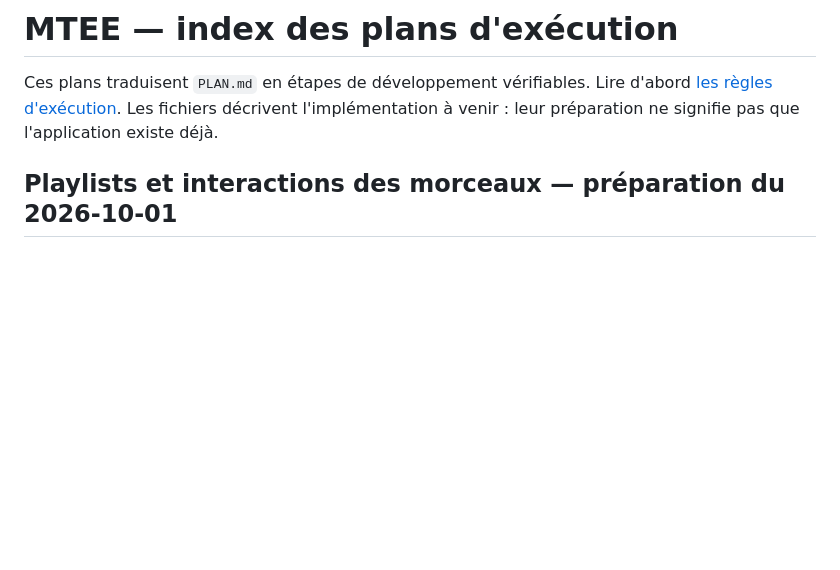
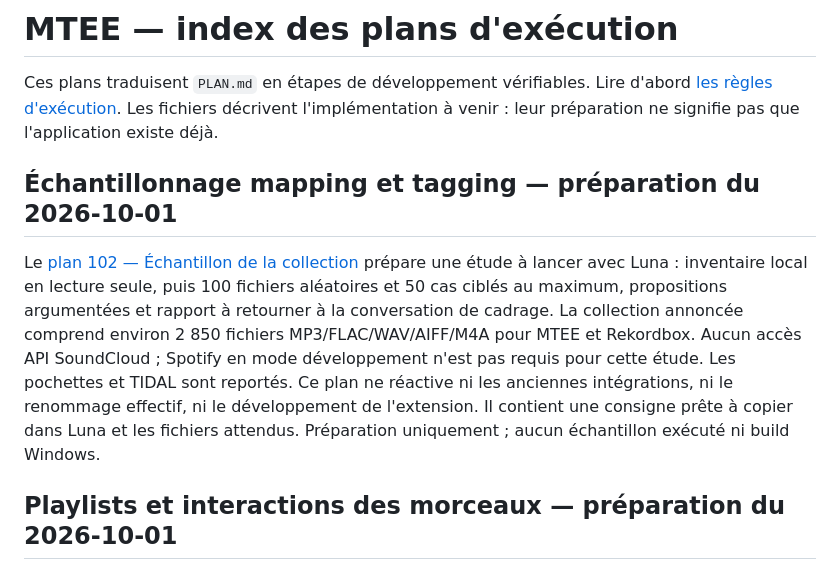
Before and after one commit to foliarn/mtee, a Markdown page: Plans d'exécution/README.md, the part around the change. Drawn GitHub-style; blank space fills up the shorter version.

```diff
--- a/Plans d'exécution/README.md
+++ b/Plans d'exécution/README.md
@@ -1,6 +1,10 @@
 # MTEE — index des plans d'exécution
 
 Ces plans traduisent `PLAN.md` en étapes de développement vérifiables. Lire d'abord [les règles d'exécution](../PLANS.md). Les fichiers décrivent l'implémentation à venir : leur préparation ne signifie pas que l'application existe déjà.
+
+## Échantillonnage mapping et tagging — préparation du 2026-10-01
+
+Le [plan 102 — Échantillon de la collection](102-echantillonnage-mapping-tagging.md) prépare une étude à lancer avec Luna : inventaire local en lecture seule, puis 100 fichiers aléatoires et 50 cas ciblés au maximum, propositions argumentées et rapport à retourner à la conversation de cadrage. La collection annoncée comprend environ 2 850 fichiers MP3/FLAC/WAV/AIFF/M4A pour MTEE et Rekordbox. Aucun accès API SoundCloud ; Spotify en mode développement n'est pas requis pour cette étude. Les pochettes et TIDAL sont reportés. Ce plan ne réactive ni les anciennes intégrations, ni le renommage effectif, ni le développement de l'extension. Il contient une consigne prête à copier dans Luna et les fichiers attendus. Préparation uniquement ; aucun échantillon exécuté ni build Windows.
 
 ## Playlists et interactions des morceaux — préparation du 2026-10-01
 
```
Also changed, not shown: PLAN.md (+8 -0 lines), Plans d'exécution/102-echantillonnage-mapping-tagging.md (added, +185 -0 lines).
